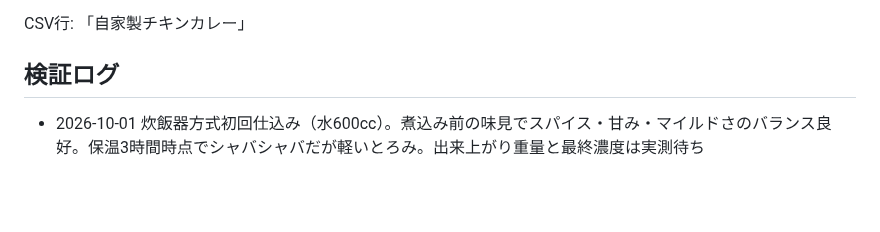
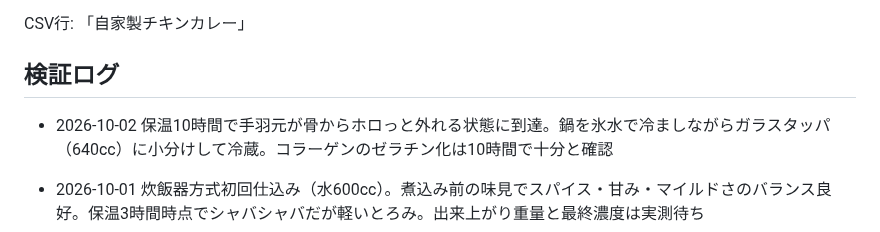
Before and after one commit to goodsun/mkbody, a Markdown page: recipes/chicken-curry.md, the part around the change. GitHub-like rendering; blank space fills up the shorter version.

Commit message:
docs: log 10h keep-warm result and portioning

```diff
--- a/recipes/chicken-curry.md
+++ b/recipes/chicken-curry.md
@@ -80,6 +80,8 @@ CSV行: 「自家製チキンカレー」
 
 ## 検証ログ
 
+- 2026-10-02 保温10時間で手羽元が骨からホロっと外れる状態に到達。鍋を氷水で冷ましながらガラスタッパ（640cc）に小分けして冷蔵。コラーゲンのゼラチン化は10時間で十分と確認
+
 - 2026-10-01 炊飯器方式初回仕込み（水600cc）。煮込み前の味見でスパイス・甘み・マイルドさのバランス良好。保温3時間時点でシャバシャバだが軽いとろみ。出来上がり重量と最終濃度は実測待ち
 - 2026-10-01 保温中盤の推移チェック。ソースに肉の旨味が出て、粘度はお玉に帯状に残る程度まで増加。ゼラチン溶出が中盤に入った所見（粘度カーブ: 3時間で兆し→中盤で帯状）
 - 2026-10-01 外部レビューを受けて科学メモを修正（メイラードの温度表現、クルクミンを香気成分の代表から外す、「味が沁みる」を相間分配と拡散の説明に変更、冷却目標を「速やかに10℃以下」に変更）。カレー粉の二段投入（1.5＋仕上げ0.5）を基本設計に採用（未検証）
```
